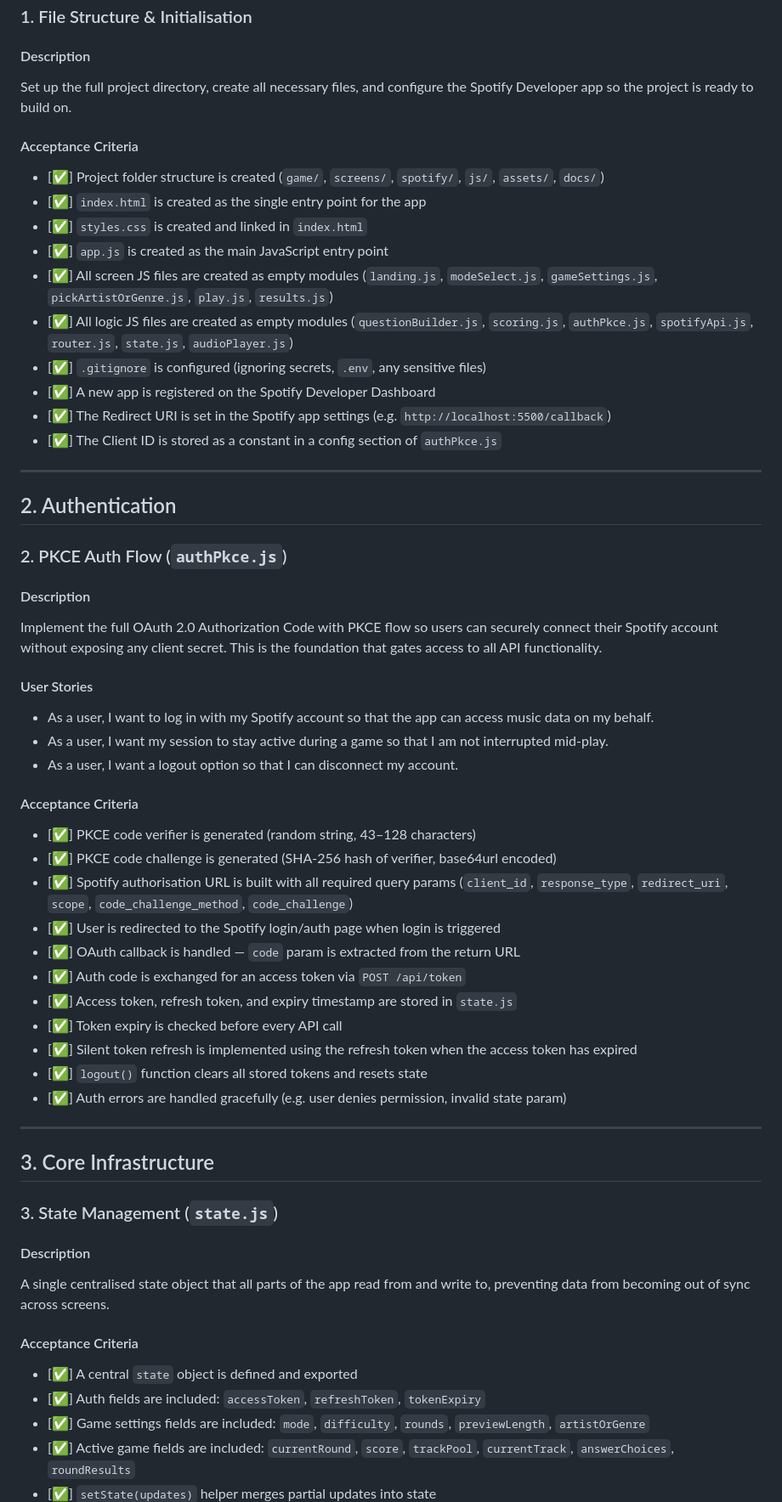
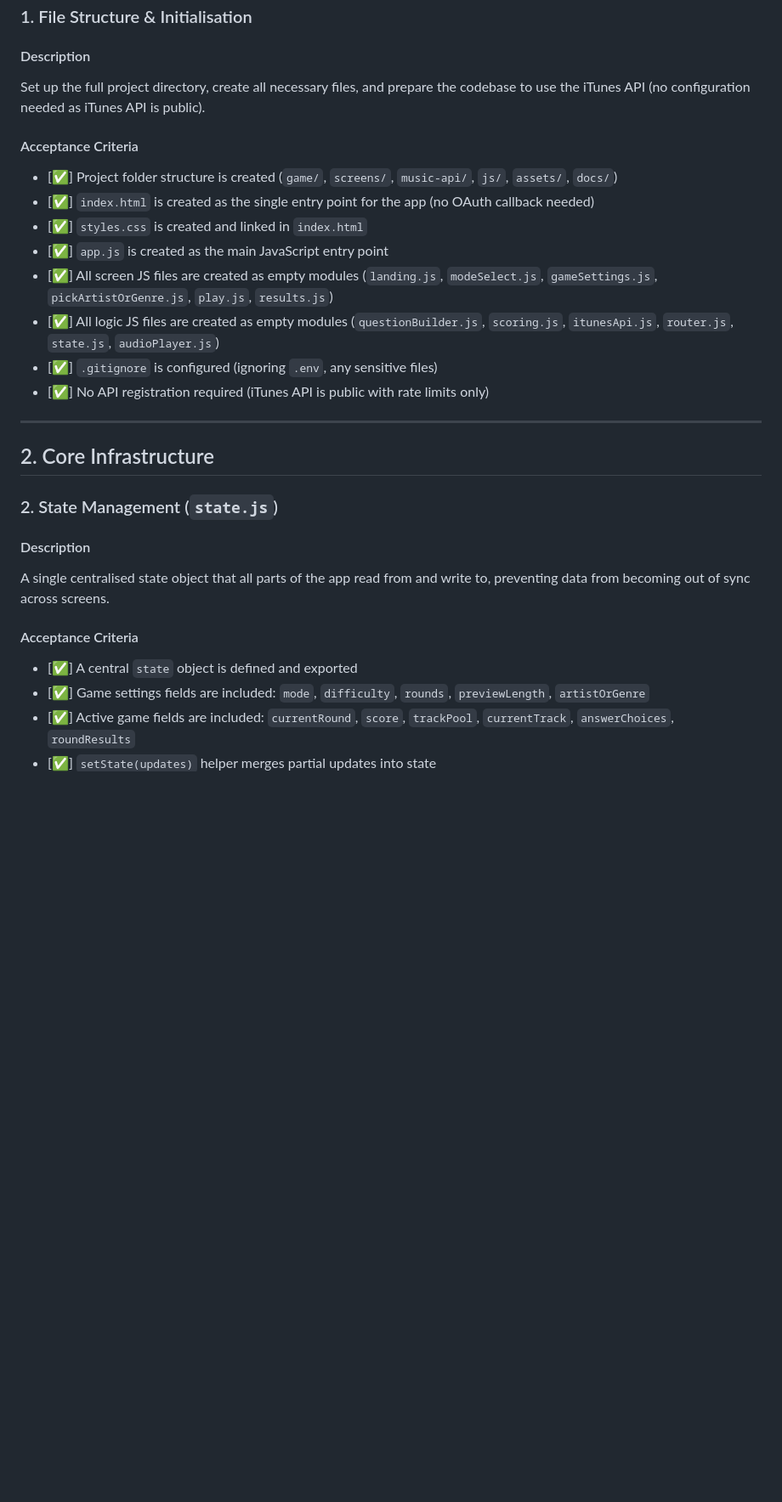
Before and after one commit to ChrystallaT1/music-quiz, a Markdown page: docs/requirements.md, the part around one of its changes. Shown at 85% size. GitHub-like rendering; blank space fills up the shorter version.

Commit message:
Update requirements due to core changes

```diff
--- a/docs/requirements.md
+++ b/docs/requirements.md
@@ -8,56 +8,24 @@
 
 #### Description
 
-Set up the full project directory, create all necessary files, and configure the Spotify Developer app so the project is ready to build on.
+Set up the full project directory, create all necessary files, and prepare the codebase to use the iTunes API (no configuration needed as iTunes API is public).
 
 #### Acceptance Criteria
 
-- [✅] Project folder structure is created (`game/`, `screens/`, `spotify/`, `js/`, `assets/`, `docs/`)
-- [✅] `index.html` is created as the single entry point for the app
+- [✅] Project folder structure is created (`game/`, `screens/`, `music-api/`, `js/`, `assets/`, `docs/`)
+- [✅] `index.html` is created as the single entry point for the app (no OAuth callback needed)
 - [✅] `styles.css` is created and linked in `index.html`
 - [✅] `app.js` is created as the main JavaScript entry point
 - [✅] All screen JS files are created as empty modules (`landing.js`, `modeSelect.js`, `gameSettings.js`, `pickArtistOrGenre.js`, `play.js`, `results.js`)
-- [✅] All logic JS files are created as empty modules (`questionBuilder.js`, `scoring.js`, `authPkce.js`, `spotifyApi.js`, `router.js`, `state.js`, `audioPlayer.js`)
-- [✅] `.gitignore` is configured (ignoring secrets, `.env`, any sensitive files)
-- [✅] A new app is registered on the Spotify Developer Dashboard
-- [✅] The Redirect URI is set in the Spotify app settings (e.g. `http://localhost:5500/callback`)
-- [✅] The Client ID is stored as a constant in a config section of `authPkce.js`
+- [✅] All logic JS files are created as empty modules (`questionBuilder.js`, `scoring.js`, `itunesApi.js`, `router.js`, `state.js`, `audioPlayer.js`)
+- [✅] `.gitignore` is configured (ignoring `.env`, any sensitive files)
+- [✅] No API registration required (iTunes API is public with rate limits only)
 
 ---
 
-## 2. Authentication
+## 2. Core Infrastructure
 
-### 2. PKCE Auth Flow (`authPkce.js`)
-
-#### Description
-
-Implement the full OAuth 2.0 Authorization Code with PKCE flow so users can securely connect their Spotify account without exposing any client secret. This is the foundation that gates access to all API functionality.
-
-#### User Stories
-
-- As a user, I want to log in with my Spotify account so that the app can access music data on my behalf.
-- As a user, I want my session to stay active during a game so that I am not interrupted mid-play.
-- As a user, I want a logout option so that I can disconnect my account.
-
-#### Acceptance Criteria
-
-- [✅] PKCE code verifier is generated (random string, 43–128 characters)
-- [✅] PKCE code challenge is generated (SHA-256 hash of verifier, base64url encoded)
-- [✅] Spotify authorisation URL is built with all required query params (`client_id`, `response_type`, `redirect_uri`, `scope`, `code_challenge_method`, `code_challenge`)
-- [✅] User is redirected to the Spotify login/auth page when login is triggered
-- [✅] OAuth callback is handled — `code` param is extracted from the return URL
-- [✅] Auth code is exchanged for an access token via `POST /api/token`
-- [✅] Access token, refresh token, and expiry timestamp are stored in `state.js`
-- [✅] Token expiry is checked before every API call
-- [✅] Silent token refresh is implemented using the refresh token when the access token has expired
-- [✅] `logout()` function clears all stored tokens and resets state
-- [✅] Auth errors are handled gracefully (e.g. user denies permission, invalid state param)
-
----
-
-## 3. Core Infrastructure
-
-### 3. State Management (`state.js`)
+### 2. State Management (`state.js`)
 
 #### Description
 
@@ -66,7 +34,6 @@ A single centralised state object that all parts of the app read from and write
 #### Acceptance Criteria
 
 - [✅] A central `state` object is defined and exported
-- [✅] Auth fields are included: `accessToken`, `refreshToken`, `tokenExpiry`
 - [✅] Game settings fields are included: `mode`, `difficulty`, `rounds`, `previewLength`, `artistOrGenre`
 - [✅] Active game fields are included: `currentRound`, `score`, `trackPool`, `currentTrack`, `answerChoices`, `roundResults`
 - [✅] `setState(updates)` helper merges partial updates into state
```
Also changed, not shown: other parts of docs/requirements.md (+57 -61 lines).
